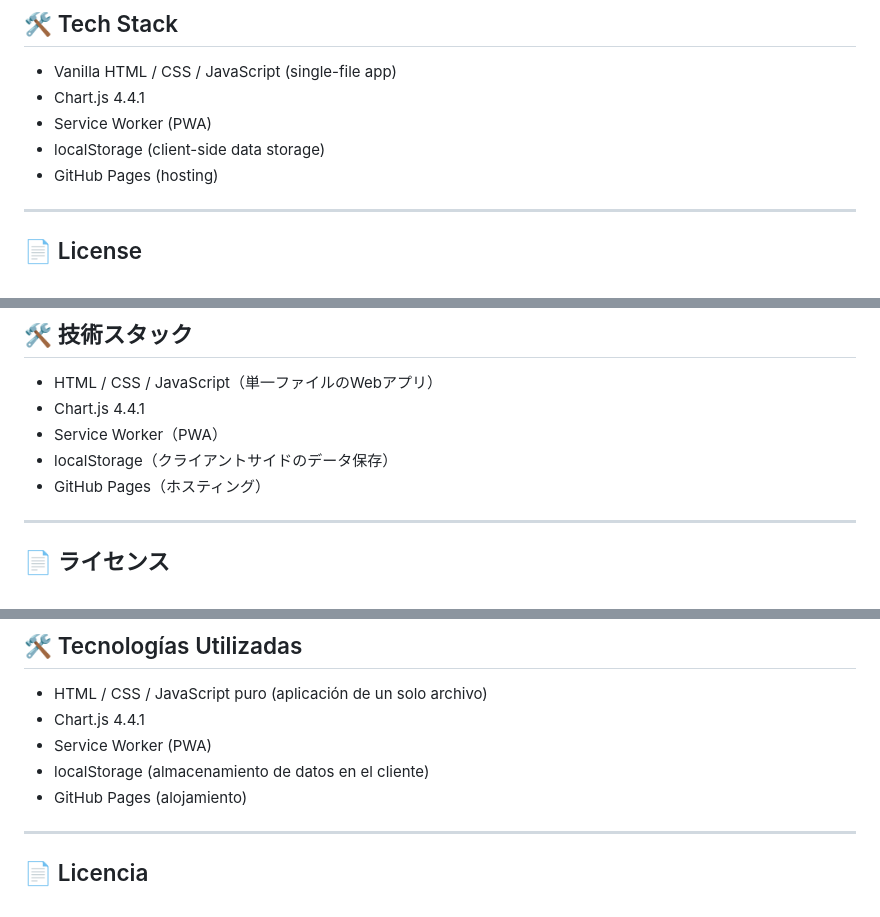
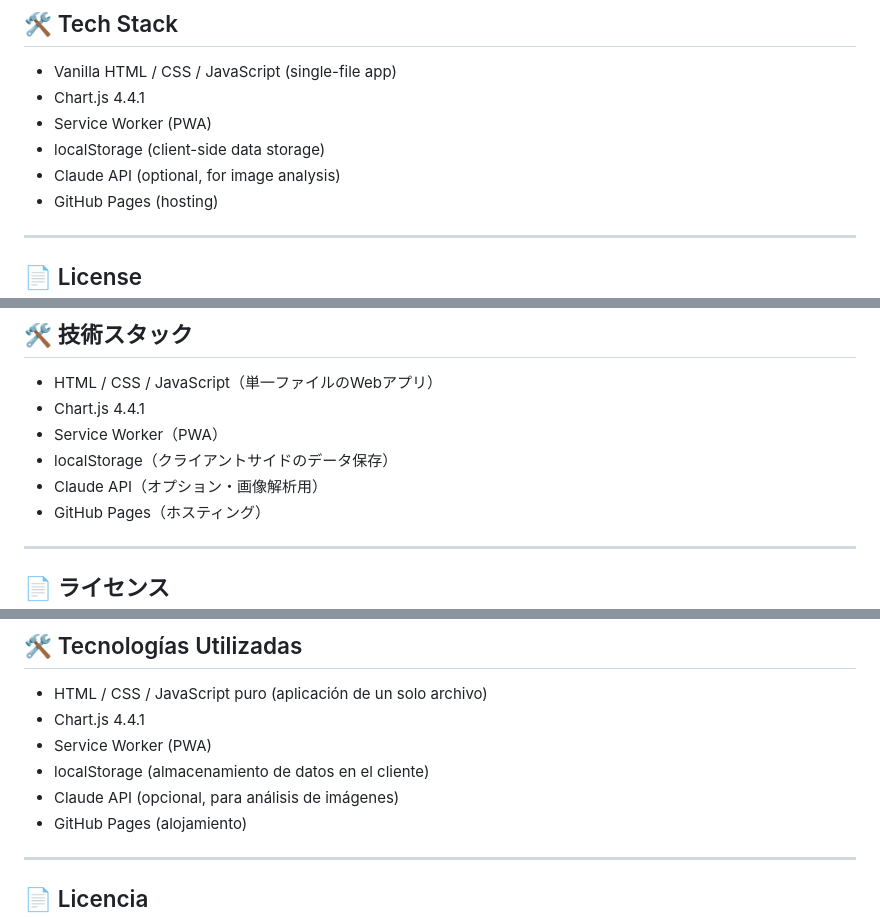
Before and after one commit to norutineria-creator/candlestick-counter, a Markdown page: README.md, 3 parts joined by grey strips. Drawn GitHub-style.

```diff
--- a/README.md
+++ b/README.md
@@ -38,6 +41,7 @@ Works on both desktop and mobile browsers.
 - Chart.js 4.4.1
 - Service Worker (PWA)
 - localStorage (client-side data storage)
+- Claude API (optional, for image analysis)
 - GitHub Pages (hosting)
 
 ---
@@ -98,6 +105,7 @@ PC・スマホどちらのブラウザでも動作します。
 - Chart.js 4.4.1
 - Service Worker（PWA）
 - localStorage（クライアントサイドのデータ保存）
+- Claude API（オプション・画像解析用）
 - GitHub Pages（ホスティング）
 
 ---
@@ -158,6 +169,7 @@ Compatible con navegadores de escritorio y móviles.
 - Chart.js 4.4.1
 - Service Worker (PWA)
 - localStorage (almacenamiento de datos en el cliente)
+- Claude API (opcional, para análisis de imágenes)
 - GitHub Pages (alojamiento)
 
 ---
```
Also changed, not shown: other parts of README.md (+15 -6 lines).
